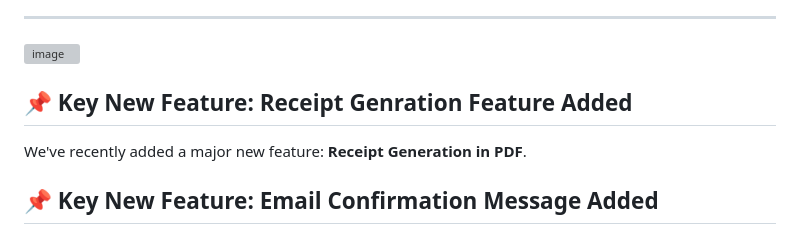
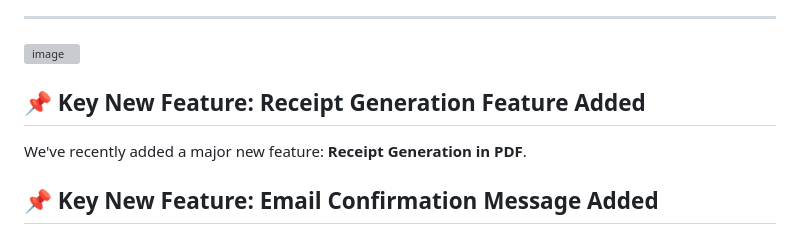
Before and after one commit to khdxsohee/Fee-Records-Management-System, a Markdown page: README.md, the part around the change. Drawn GitHub-style; grey boxes are pictures that could not be loaded.

```diff
--- a/README.md
+++ b/README.md
@@ -23,7 +23,7 @@ A dynamic and efficient web application built on Google Apps Script and Google S
 
 <img width="1351" height="641" alt="image" src="https://github.com/user-attachments/assets/0af9fcc1-afb5-4b40-9aaa-1b63bba8aced" />
 
-## 📌 Key New Feature: Receipt Genration Feature Added
+## 📌 Key New Feature: Receipt Generation Feature Added
 
 We've recently added a major new feature: **Receipt Generation in PDF**.
 
```
